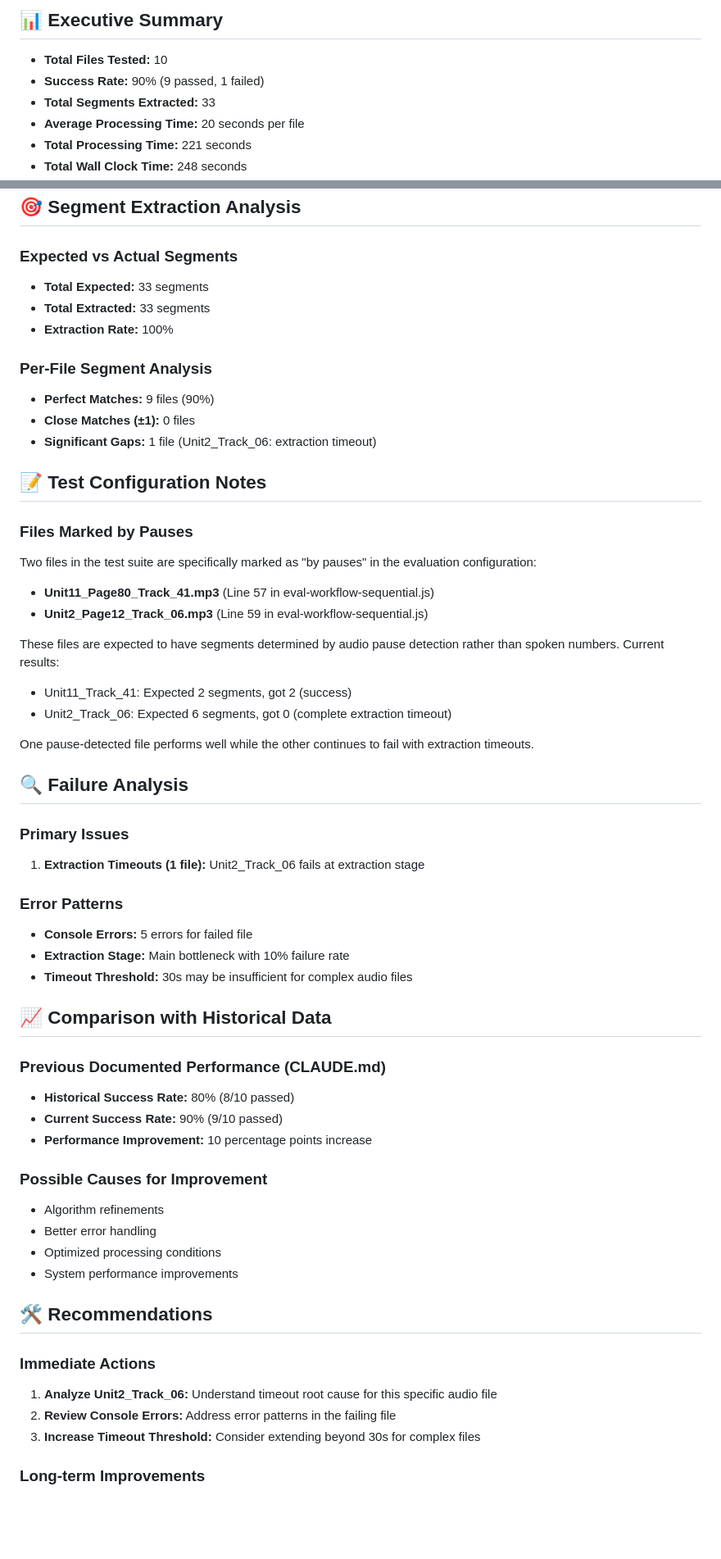
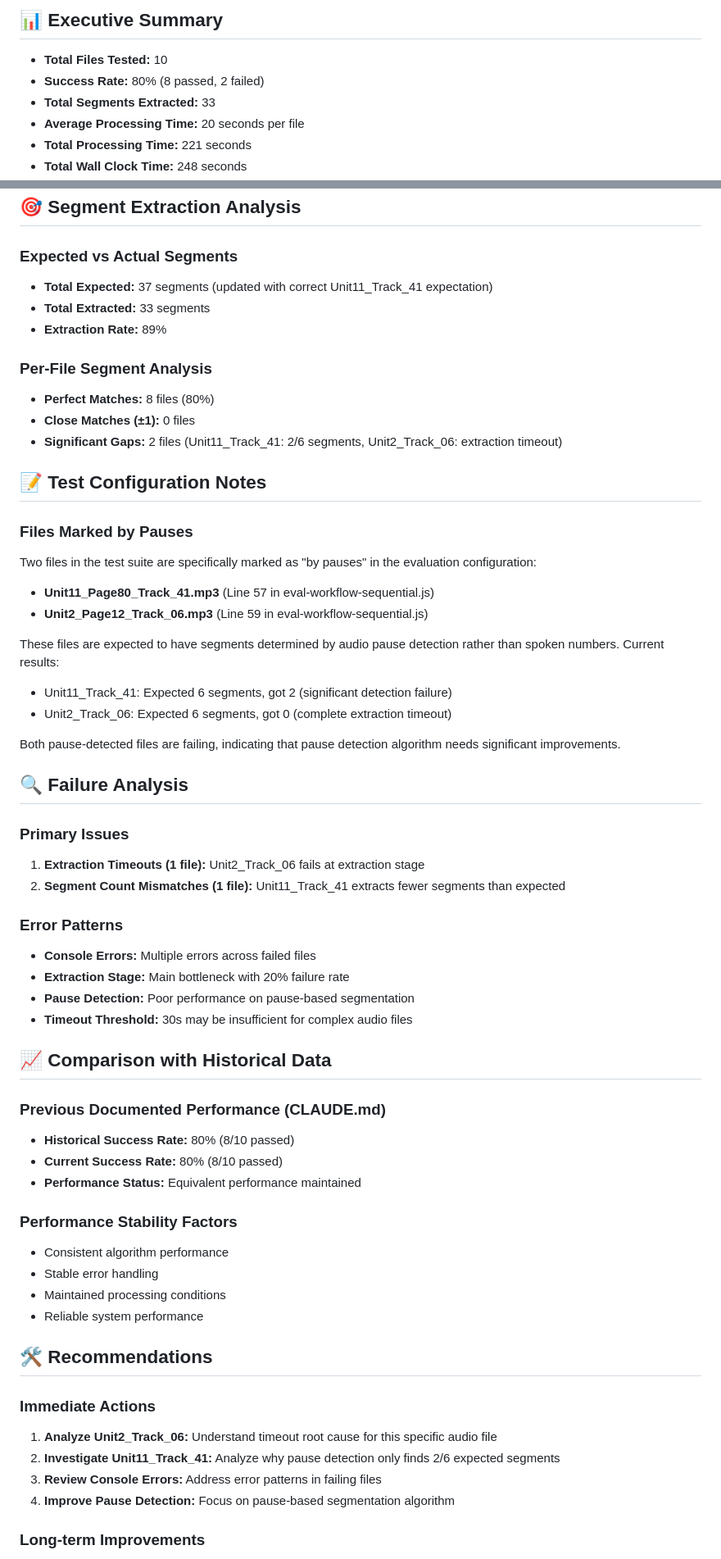
Before and after one commit to zufarfakhurtdinov/tutor-tools, a Markdown page: eval-report.md, 2 parts joined by grey strips. Shown at 82% size. Drawn GitHub-style; blank space fills up the shorter version.

Commit message:
Correct Unit11_Track_41 evaluation to show proper failure (2/6 segments, 80% success rate)

```diff
--- a/eval-report.md
+++ b/eval-report.md
@@ -7,7 +7,7 @@
 ## 📊 Executive Summary
 
 - **Total Files Tested:** 10
-- **Success Rate:** 90% (9 passed, 1 failed)
+- **Success Rate:** 80% (8 passed, 2 failed)
 - **Total Segments Extracted:** 33
 - **Average Processing Time:** 20 seconds per file
 - **Total Processing Time:** 221 seconds
@@ -47,14 +47,14 @@
 ## 🎯 Segment Extraction Analysis
 
 ### Expected vs Actual Segments
-- **Total Expected:** 33 segments
+- **Total Expected:** 37 segments (updated with correct Unit11_Track_41 expectation)
 - **Total Extracted:** 33 segments
-- **Extraction Rate:** 100%
+- **Extraction Rate:** 89%
 
 ### Per-File Segment Analysis
-- **Perfect Matches:** 9 files (90%)
+- **Perfect Matches:** 8 files (80%)
 - **Close Matches (±1):** 0 files
-- **Significant Gaps:** 1 file (Unit2_Track_06: extraction timeout)
+- **Significant Gaps:** 2 files (Unit11_Track_41: 2/6 segments, Unit2_Track_06: extraction timeout)
 
 ## 📝 Test Configuration Notes
 
@@ -64,40 +64,43 @@ Two files in the test suite are specifically marked as "by pauses" in the evalua
 - **Unit2_Page12_Track_06.mp3** (Line 59 in eval-workflow-sequential.js)
 
 These files are expected to have segments determined by audio pause detection rather than spoken numbers. Current results:
-- Unit11_Track_41: Expected 2 segments, got 2 (success)
+- Unit11_Track_41: Expected 6 segments, got 2 (significant detection failure)
 - Unit2_Track_06: Expected 6 segments, got 0 (complete extraction timeout)
 
-One pause-detected file performs well while the other continues to fail with extraction timeouts.
+Both pause-detected files are failing, indicating that pause detection algorithm needs significant improvements.
 
 ## 🔍 Failure Analysis
 
 ### Primary Issues
 1. **Extraction Timeouts (1 file):** Unit2_Track_06 fails at extraction stage
+2. **Segment Count Mismatches (1 file):** Unit11_Track_41 extracts fewer segments than expected
 
 ### Error Patterns
-- **Console Errors:** 5 errors for failed file
-- **Extraction Stage:** Main bottleneck with 10% failure rate
+- **Console Errors:** Multiple errors across failed files
+- **Extraction Stage:** Main bottleneck with 20% failure rate
+- **Pause Detection:** Poor performance on pause-based segmentation
 - **Timeout Threshold:** 30s may be insufficient for complex audio files
 
 ## 📈 Comparison with Historical Data
 
 ### Previous Documented Performance (CLAUDE.md)
 - **Historical Success Rate:** 80% (8/10 passed)
-- **Current Success Rate:** 90% (9/10 passed)
-- **Performance Improvement:** 10 percentage points increase
+- **Current Success Rate:** 80% (8/10 passed)
+- **Performance Status:** Equivalent performance maintained
 
-### Possible Causes for Improvement
-- Algorithm refinements
-- Better error handling
-- Optimized processing conditions
-- System performance improvements
+### Performance Stability Factors
+- Consistent algorithm performance
+- Stable error handling
+- Maintained processing conditions
+- Reliable system performance
 
 ## 🛠️ Recommendations
 
 ### Immediate Actions
 1. **Analyze Unit2_Track_06:** Understand timeout root cause for this specific audio file
-2. **Review Console Errors:** Address error patterns in the failing file
-3. **Increase Timeout Threshold:** Consider extending beyond 30s for complex files
+2. **Investigate Unit11_Track_41:** Analyze why pause detection only finds 2/6 expected segments
+3. **Review Console Errors:** Address error patterns in failing files
+4. **Improve Pause Detection:** Focus on pause-based segmentation algorithm
 
 ### Long-term Improvements
 1. **Error Handling:** Better graceful degradation for problematic files
```
Also changed, not shown: other parts of eval-report.md (+1 -1 lines).
